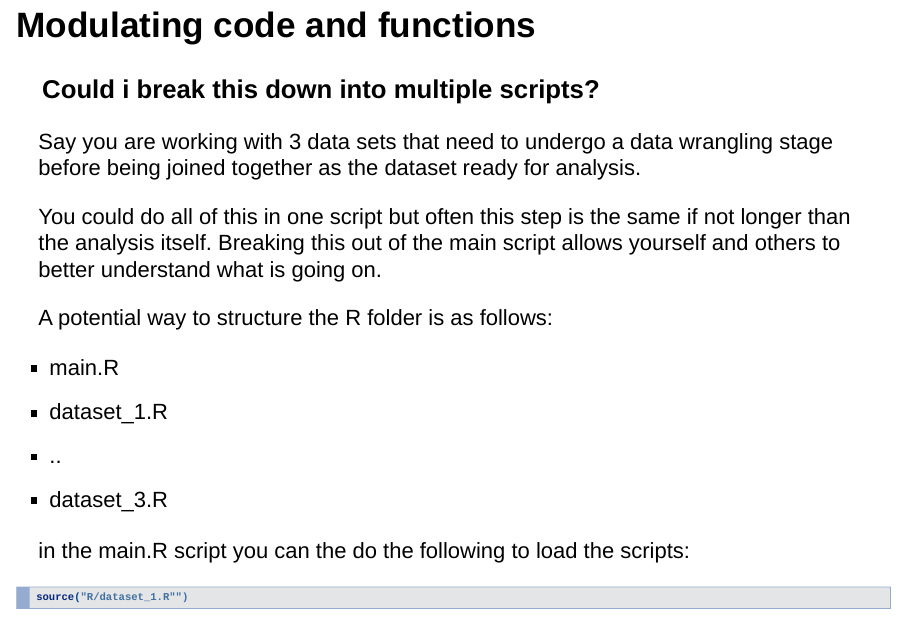
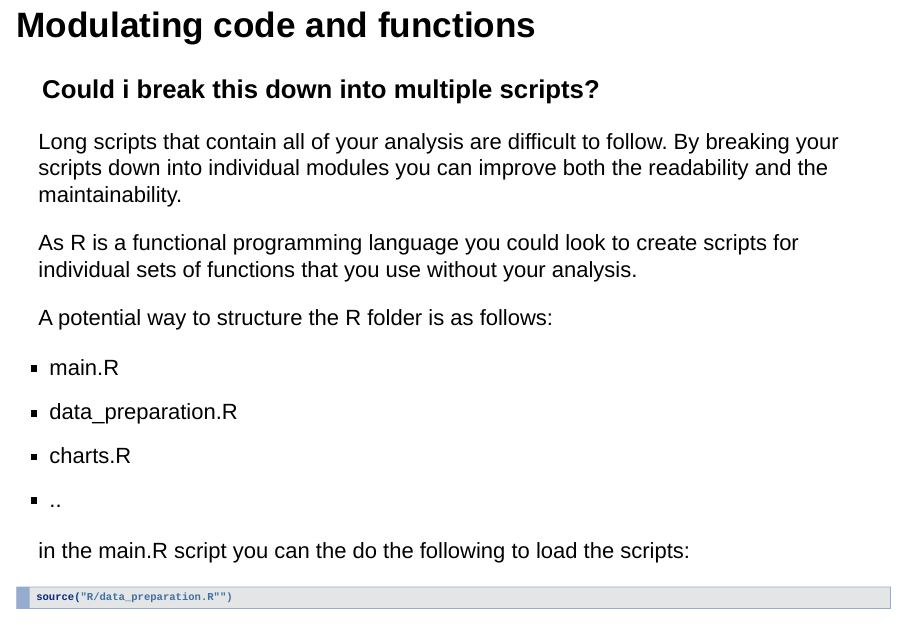
Before and after one commit to adamrobinson361/r-workflow, an R Markdown document (index.Rmd): page 10 of 20. Rendered offline with R 4.5, knitr and Pandoc, with nearby package versions; drawn as Slidy slides in place of the format the file asks for.

Commit message:
Update script structure (#2)

````diff
--- a/index.Rmd
+++ b/index.Rmd
@@ -134,21 +134,21 @@ lapply(datasets, fn_chart)
 
 ### Could i break this down into multiple scripts?
 
-Say you are working with 3 data sets that need to undergo a data wrangling stage before being joined together as the dataset ready for analysis.
+Long scripts that contain all of your analysis are difficult to follow. By breaking your scripts down into individual modules you can improve both the readability and the maintainability.
 
-You could do all of this in one script but often this step is the same if not longer than the analysis itself. Breaking this out of the main script allows yourself and others to better understand what is going on.
+As R is a functional programming language you could look to create scripts for individual sets of functions that you use without your analysis.
 
 A potential way to structure the R folder is as follows:
 
 - main.R
-- dataset_1.R
+- data_preparation.R
+- charts.R
 - ..
-- dataset_3.R
 
 in the main.R script you can the do the following to load the scripts:
 
 ```r
-source("R/dataset_1.R"")
+source("R/data_preparation.R"")
 ```
 
 ## Version Control
````
